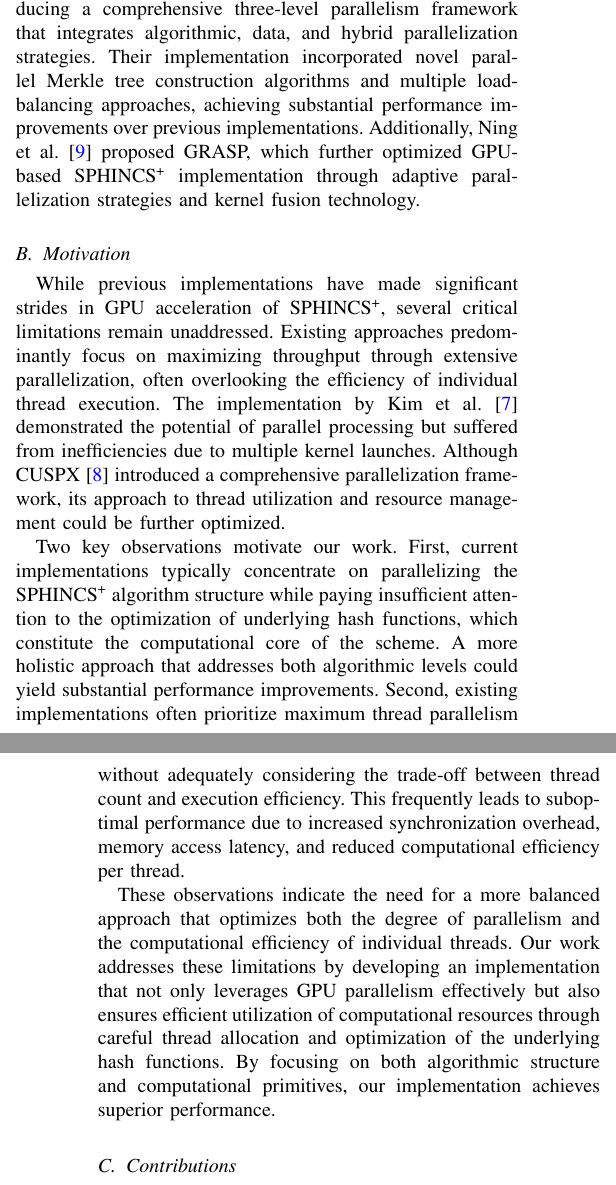
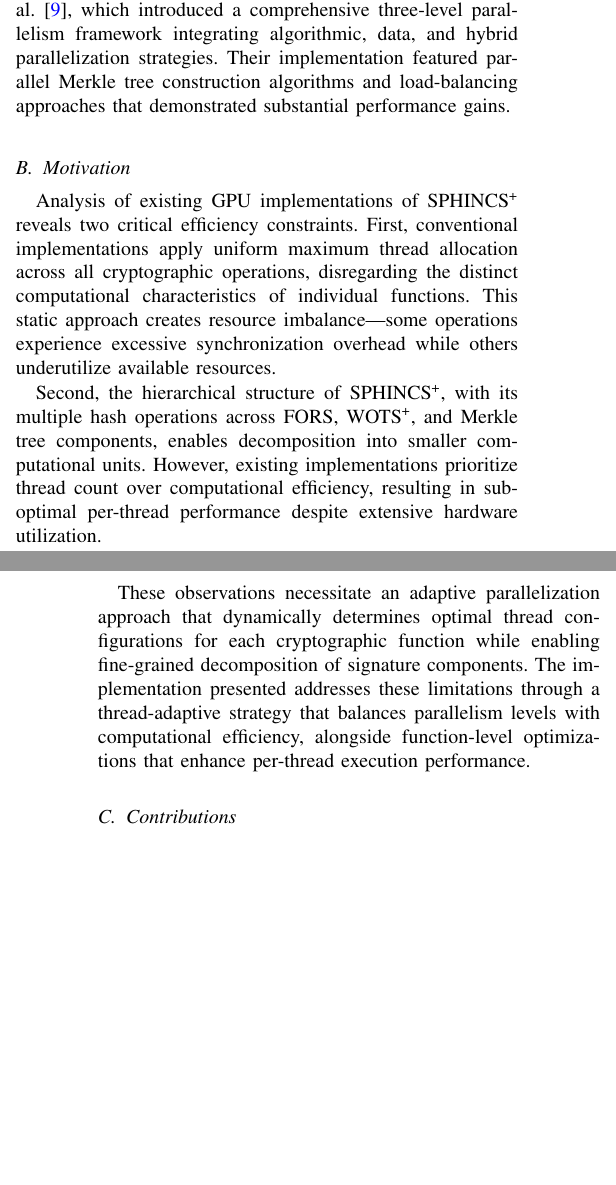
Before and after one commit to jiahaoxiang2000/ThirdPaper, a LaTeX paper (tex/index.tex): two parts of the columns of pages 1 and 2 of 3, joined at a grey line, cut so that both start at the same text, the shorter picture padded with empty space. Compiled offline with pdfLaTeX.

```diff
--- a/tex/index.tex
+++ b/tex/index.tex
@@ -67,5 +67,3 @@
 
 % Issue: the background info not close to the SPHINCS+ implementation, can reduce the PQC background info, more focus on SPHINCS+ and relative implementation.
 
-\IEEEPARstart{T}{he} quantum computers leverage quantum-mechanical phenomena to process data, raising significant concerns about the resilience of classical cryptographic methods.
-The security offered by widely deployed public-key cryptosystems, such as RSA and ECC, is jeopardized by Shor's algorithm \cite{Shor1994}, motivating comprehensive research on alternative cryptographic solutions. In response, the National Institute of Standards and Technology (NIST) initiated the Post-Quantum Cryptography (PQC) standardization process to develop novel schemes that withstand quantum computing capabilities \cite{NIST2016}.
@@ -78,13 +77,13 @@
 
-Most recently, Wang et al.~\cite{Wang2025} presented CUSPX, introducing a comprehensive three-level parallelism framework that integrates algorithmic, data, and hybrid parallelization strategies. Their implementation incorporated novel parallel Merkle tree construction algorithms and multiple load-balancing approaches, achieving substantial performance improvements over previous implementations. Additionally, Ning et al.~\cite{Ning2024} proposed GRASP, which further optimized GPU-based SPHINCS\textsuperscript{+} implementation through adaptive parallelization strategies and kernel fusion technology.
+More recent advancements include CUSPX by Wang et al.~\cite{Wang2025}, which introduced a comprehensive three-level parallelism framework integrating algorithmic, data, and hybrid parallelization strategies. Their implementation featured parallel Merkle tree construction algorithms and load-balancing approaches that demonstrated substantial performance gains.
 
 \subsection{Motivation}
 
-While previous implementations have made significant strides in GPU acceleration of SPHINCS\textsuperscript{+}, several critical limitations remain unaddressed. Existing approaches predominantly focus on maximizing throughput through extensive parallelization, often overlooking the efficiency of individual thread execution. The implementation by Kim et al.~\cite{Kim2024} demonstrated the potential of parallel processing but suffered from inefficiencies due to multiple kernel launches. Although CUSPX~\cite{Wang2025} introduced a comprehensive parallelization framework, its approach to thread utilization and resource management could be further optimized.
+Analysis of existing GPU implementations of SPHINCS\textsuperscript{+} reveals two critical efficiency constraints. First, conventional implementations apply uniform maximum thread allocation across all cryptographic operations, disregarding the distinct computational characteristics of individual functions. This static approach creates resource imbalance—some operations experience excessive synchronization overhead while others underutilize available resources.
 
-Two key observations motivate our work. First, current implementations typically concentrate on parallelizing the SPHINCS\textsuperscript{+} algorithm structure while paying insufficient attention to the optimization of underlying hash functions, which constitute the computational core of the scheme. A more holistic approach that addresses both algorithmic levels could yield substantial performance improvements. Second, existing implementations often prioritize maximum thread parallelism without adequately considering the trade-off between thread count and execution efficiency. This frequently leads to suboptimal performance due to increased synchronization overhead, memory access latency, and reduced computational efficiency per thread.
+Second, the hierarchical structure of SPHINCS\textsuperscript{+}, with its multiple hash operations across FORS, WOTS\textsuperscript{+}, and Merkle tree components, enables decomposition into smaller computational units. However, existing implementations prioritize thread count over computational efficiency, resulting in suboptimal per-thread performance despite extensive hardware utilization.
 
-These observations indicate the need for a more balanced approach that optimizes both the degree of parallelism and the computational efficiency of individual threads. Our work addresses these limitations by developing an implementation that not only leverages GPU parallelism effectively but also ensures efficient utilization of computational resources through careful thread allocation and optimization of the underlying hash functions. By focusing on both algorithmic structure and computational primitives, our implementation achieves superior performance.
+These observations necessitate an adaptive parallelization approach that dynamically determines optimal thread configurations for each cryptographic function while enabling fine-grained decomposition of signature components. The implementation presented addresses these limitations through a thread-adaptive strategy that balances parallelism levels with computational efficiency, alongside function-level optimizations that enhance per-thread execution performance.
 
 \subsection{Contributions}
 
```
Also changed, not shown: tex/biblio.bib (+9 -0 lines), tex/index.pdf, tex/index.tex (5 more changed lines).
